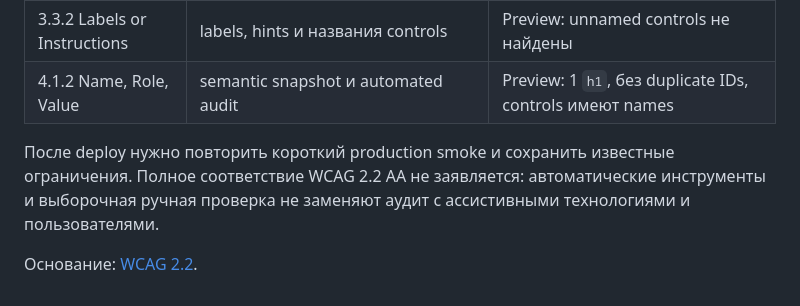
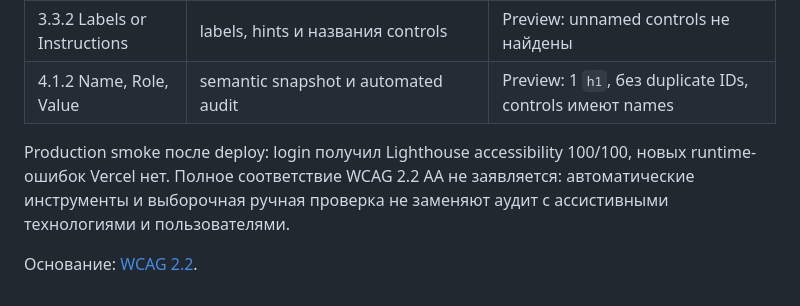
Before and after one commit to vasilik23/polish-learn, a Markdown page: docs/accessibility-audit.md, the part around the change. Rendered like a GitHub page.

Commit message:
docs: close first accessibility audit (#78)

```diff
--- a/docs/accessibility-audit.md
+++ b/docs/accessibility-audit.md
@@ -38,9 +38,9 @@
 | 3.3.2 Labels or Instructions | labels, hints и названия controls | Preview: unnamed controls не найдены |
 | 4.1.2 Name, Role, Value | semantic snapshot и automated audit | Preview: 1 `h1`, без duplicate IDs, controls имеют names |
 
-После deploy нужно повторить короткий production smoke и сохранить известные
-ограничения. Полное соответствие WCAG 2.2 AA не заявляется: автоматические
-инструменты и выборочная ручная проверка не заменяют аудит с ассистивными
-технологиями и пользователями.
+Production smoke после deploy: login получил Lighthouse accessibility 100/100,
+новых runtime-ошибок Vercel нет. Полное соответствие WCAG 2.2 AA не заявляется:
+автоматические инструменты и выборочная ручная проверка не заменяют аудит с
+ассистивными технологиями и пользователями.
 
 Основание: [WCAG 2.2](https://www.w3.org/TR/WCAG22/).
```
Also changed, not shown: README.md (+3 -3 lines), docs/content-roadmap.md (+4 -3 lines).
